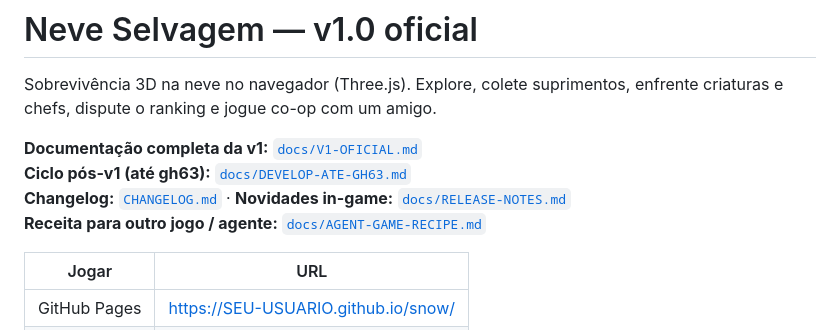
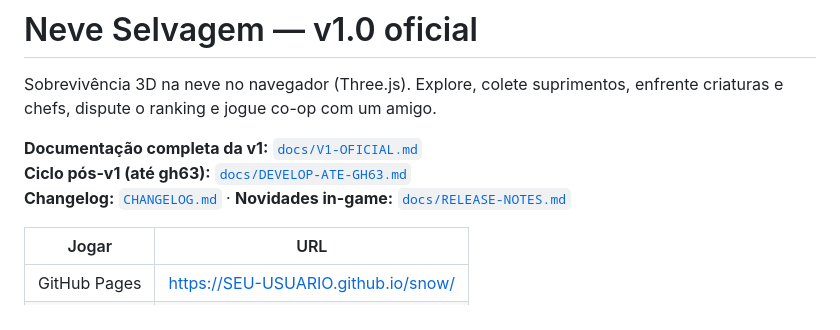
Before and after one commit to dreadpiratejhonatan/snow, a Markdown page: README.md, the part around the change. Drawn GitHub-style.

```diff
--- a/README.md
+++ b/README.md
@@ -5,7 +5,6 @@ Sobrevivência 3D na neve no navegador (Three.js). Explore, colete suprimentos,
 **Documentação completa da v1:** [`docs/V1-OFICIAL.md`](docs/V1-OFICIAL.md)
 **Ciclo pós-v1 (até gh63):** [`docs/DEVELOP-ATE-GH63.md`](docs/DEVELOP-ATE-GH63.md)
 **Changelog:** [`CHANGELOG.md`](CHANGELOG.md) · **Novidades in-game:** [`docs/RELEASE-NOTES.md`](docs/RELEASE-NOTES.md)
-**Receita para outro jogo / agente:** [`docs/AGENT-GAME-RECIPE.md`](docs/AGENT-GAME-RECIPE.md)
 
 | Jogar | URL |
 | --- | --- |
```
Also changed, not shown: docs/PLAYBOOK-JOGO-WEB.md (+4 -5 lines).
